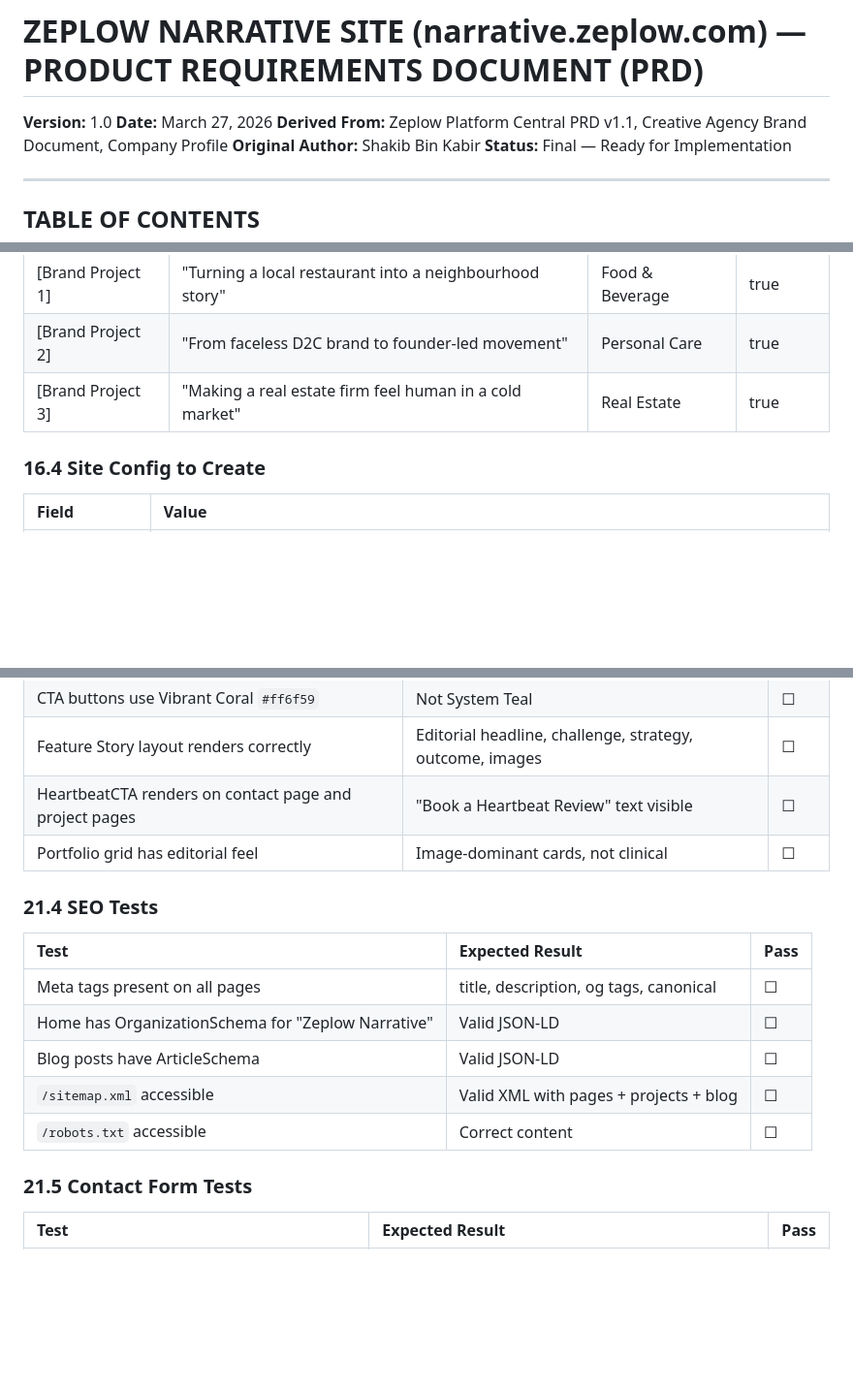
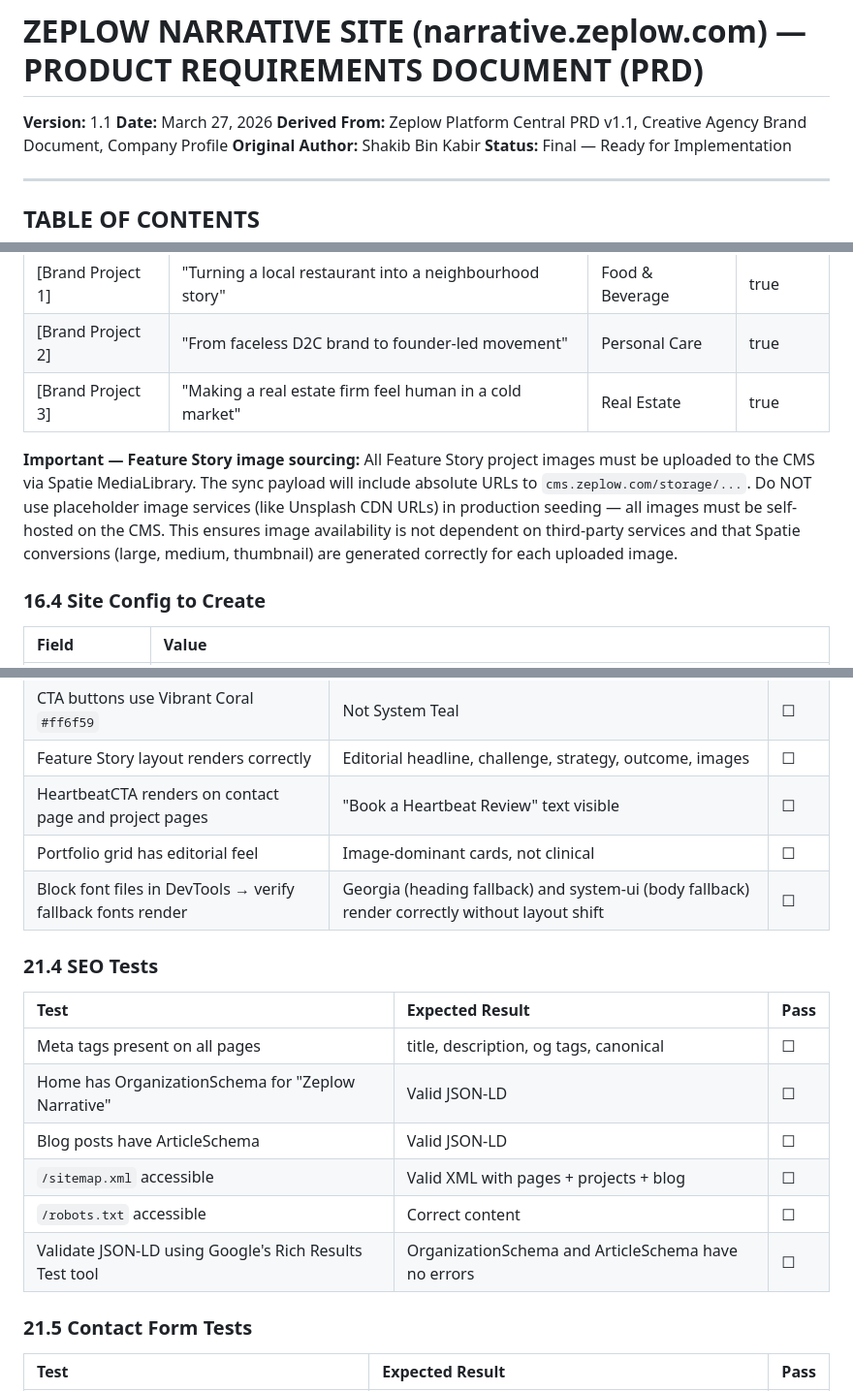
Before and after one commit to shakibbinkabir/ZeplowPlatform, a Markdown page: Narrative_Site_PRD.md, 3 parts joined by grey strips. Shown at 97% size. Drawn GitHub-style; blank space fills up the shorter version.

```diff
--- a/Narrative_Site_PRD.md
+++ b/Narrative_Site_PRD.md
@@ -1,6 +1,6 @@
 # ZEPLOW NARRATIVE SITE (narrative.zeplow.com) — PRODUCT REQUIREMENTS DOCUMENT (PRD)
 
-**Version:** 1.0
+**Version:** 1.1
 **Date:** March 27, 2026
 **Derived From:** Zeplow Platform Central PRD v1.1, Creative Agency Brand Document, Company Profile
 **Original Author:** Shakib Bin Kabir
@@ -1018,6 +1052,8 @@ Example projects to seed (adapt from actual Narrative work or create representat
 | [Brand Project 2] | "From faceless D2C brand to founder-led movement" | Personal Care | true |
 | [Brand Project 3] | "Making a real estate firm feel human in a cold market" | Real Estate | true |
 
+**Important — Feature Story image sourcing:** All Feature Story project images must be uploaded to the CMS via Spatie MediaLibrary. The sync payload will include absolute URLs to `cms.zeplow.com/storage/...`. Do NOT use placeholder image services (like Unsplash CDN URLs) in production seeding — all images must be self-hosted on the CMS. This ensures image availability is not dependent on third-party services and that Spatie conversions (large, medium, thumbnail) are generated correctly for each uploaded image.
+
 ### 16.4 Site Config to Create
 
 | Field | Value |
@@ -1265,6 +1314,7 @@ Same as other sites. Build-time failures keep previous deploy live. Contact form
 | Feature Story layout renders correctly | Editorial headline, challenge, strategy, outcome, images | ☐ |
 | HeartbeatCTA renders on contact page and project pages | "Book a Heartbeat Review" text visible | ☐ |
 | Portfolio grid has editorial feel | Image-dominant cards, not clinical | ☐ |
+| Block font files in DevTools → verify fallback fonts render | Georgia (heading fallback) and system-ui (body fallback) render correctly without layout shift | ☐ |
 
 ### 21.4 SEO Tests
 
@@ -1275,6 +1325,7 @@ Same as other sites. Build-time failures keep previous deploy live. Contact form
 | Blog posts have ArticleSchema | Valid JSON-LD | ☐ |
 | `/sitemap.xml` accessible | Valid XML with pages + projects + blog | ☐ |
 | `/robots.txt` accessible | Correct content | ☐ |
+| Validate JSON-LD using Google's Rich Results Test tool | OrganizationSchema and ArticleSchema have no errors | ☐ |
 
 ### 21.5 Contact Form Tests
 
```
Also changed, not shown: other parts of Narrative_Site_PRD.md (+47 -0 lines).
